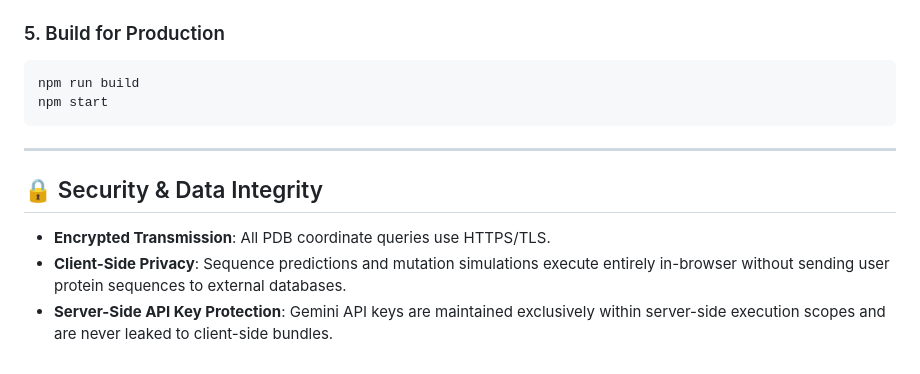
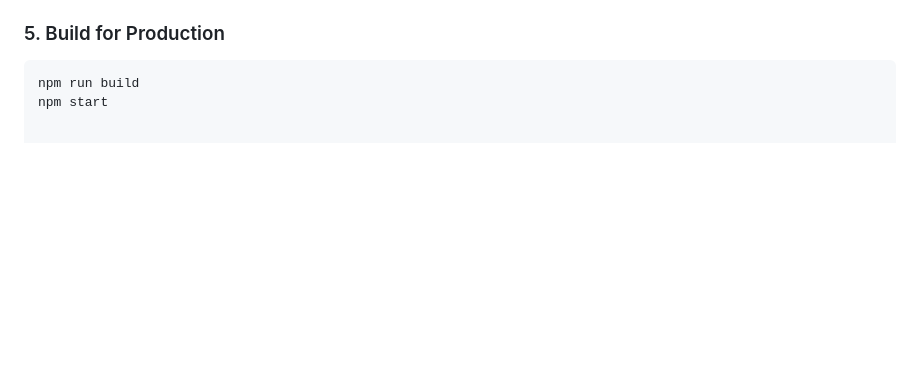
Before and after one commit to Durgalgorithm/Betafold-, a Markdown page: README.md, the part around the change. Drawn GitHub-style; blank space fills up the shorter version.

Commit message:
Remove security & data integrity section from README
Removed security and data integrity section from README.

````diff
--- a/README.md
+++ b/README.md
@@ -138,12 +138,3 @@ The server will start at `http://localhost:3000`.
 ```bash
 npm run build
 npm start
-```
-
----
-
-## 🔒 Security & Data Integrity
-
-- **Encrypted Transmission**: All PDB coordinate queries use HTTPS/TLS.
-- **Client-Side Privacy**: Sequence predictions and mutation simulations execute entirely in-browser without sending user protein sequences to external databases.
-- **Server-Side API Key Protection**: Gemini API keys are maintained exclusively within server-side execution scopes and are never leaked to client-side bundles.
````
